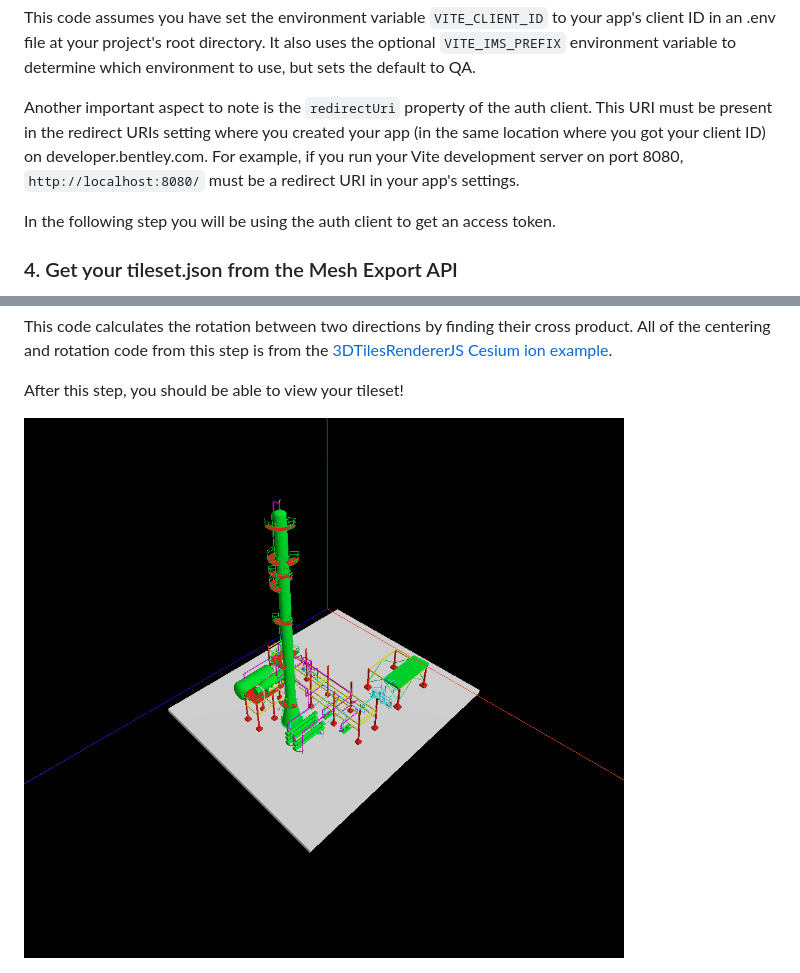
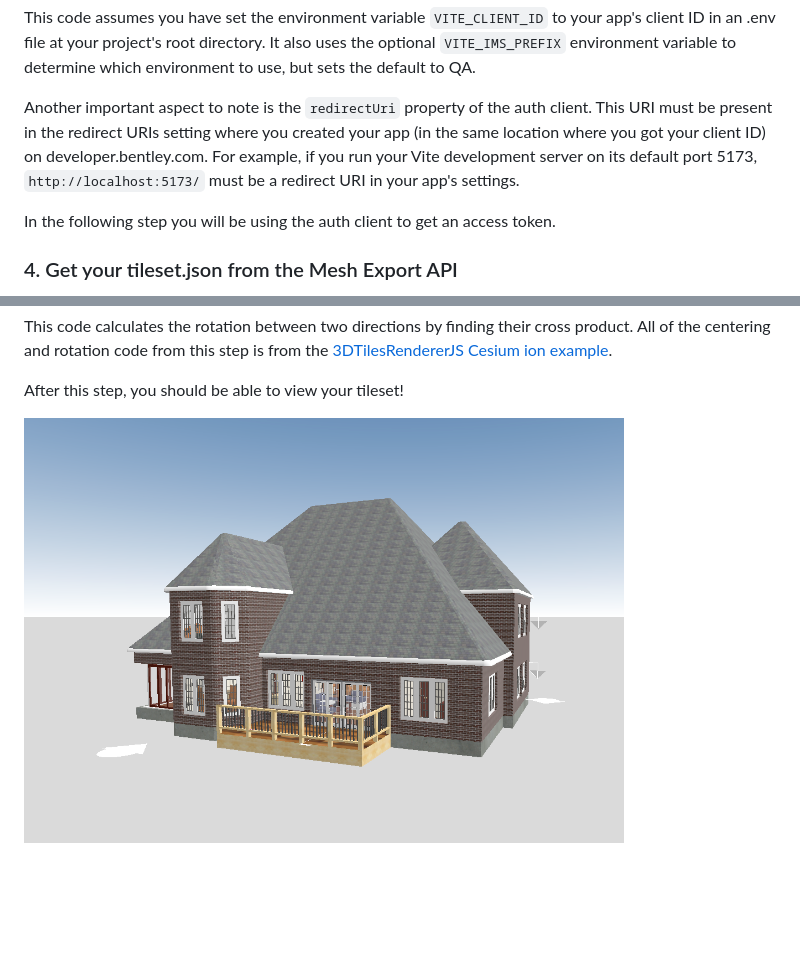
Before and after one commit to iTwin/3d-tiles-samples, a Markdown page: threejs-3d-tiles-sample/README.md, 2 parts joined by grey strips. Drawn GitHub-style; pictures changed too: threejs-3d-tiles-sample/tilesetScreenshot.png; blank space fills up the shorter version.

Commit message:
Update screenshot and port num

```diff
--- a/threejs-3d-tiles-sample/README.md
+++ b/threejs-3d-tiles-sample/README.md
@@ -104,7 +104,7 @@ await authClient.handleSigninCallback();
 
 This code assumes you have set the environment variable `VITE_CLIENT_ID` to your app's client ID in an .env file at your project's root directory. It also uses the optional `VITE_IMS_PREFIX` environment variable to determine which environment to use, but sets the default to QA.
 
-Another important aspect to note is the `redirectUri` property of the auth client. This URI must be present in the redirect URIs setting where you created your app (in the same location where you got your client ID) on developer.bentley.com. For example, if you run your Vite development server on port 8080, `http://localhost:8080/` must be a redirect URI in your app's settings.
+Another important aspect to note is the `redirectUri` property of the auth client. This URI must be present in the redirect URIs setting where you created your app (in the same location where you got your client ID) on developer.bentley.com. For example, if you run your Vite development server on its default port 5173, `http://localhost:5173/` must be a redirect URI in your app's settings.
 
 In the following step you will be using the auth client to get an access token.
 
```
Also changed, not shown: 1 other file.
